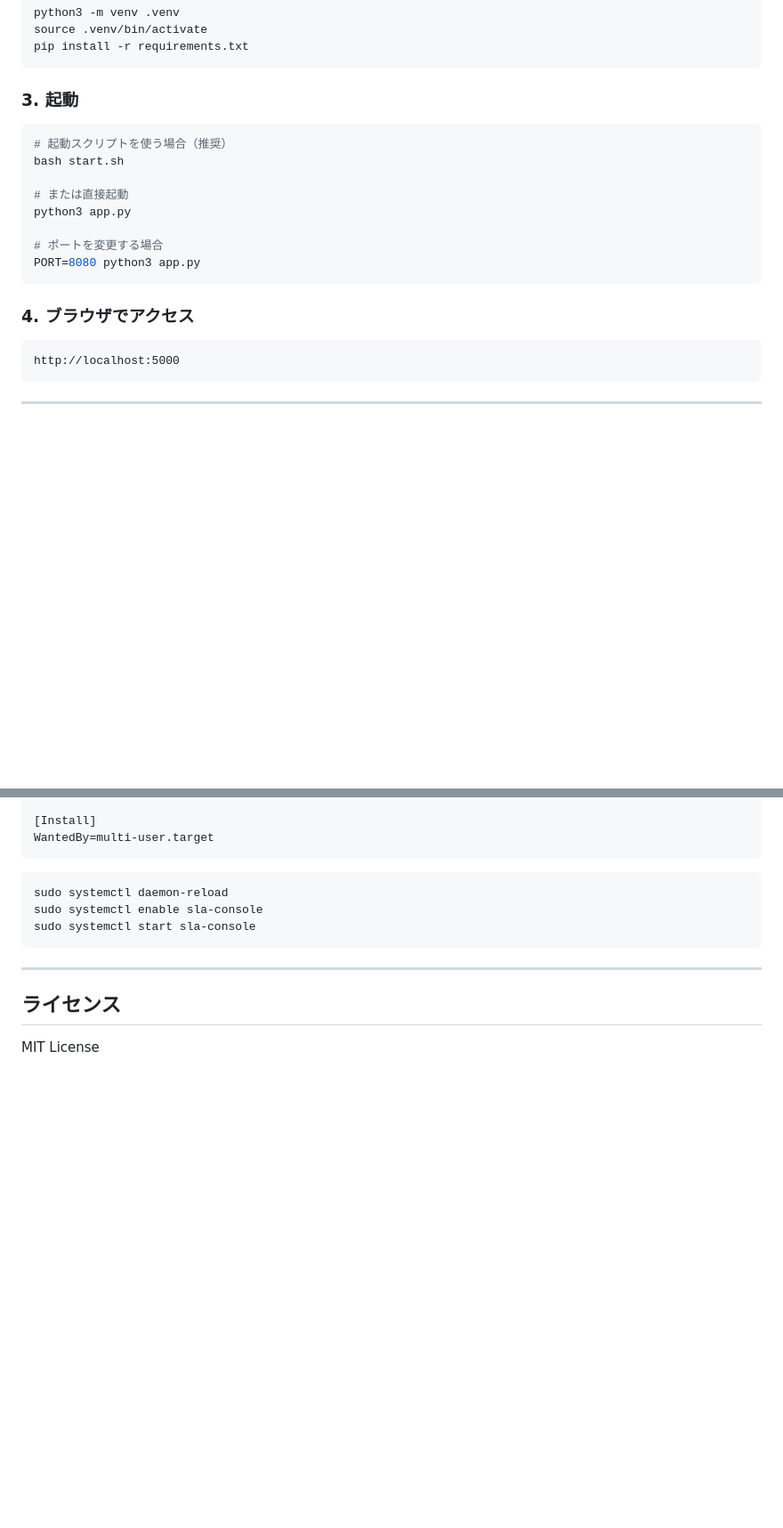
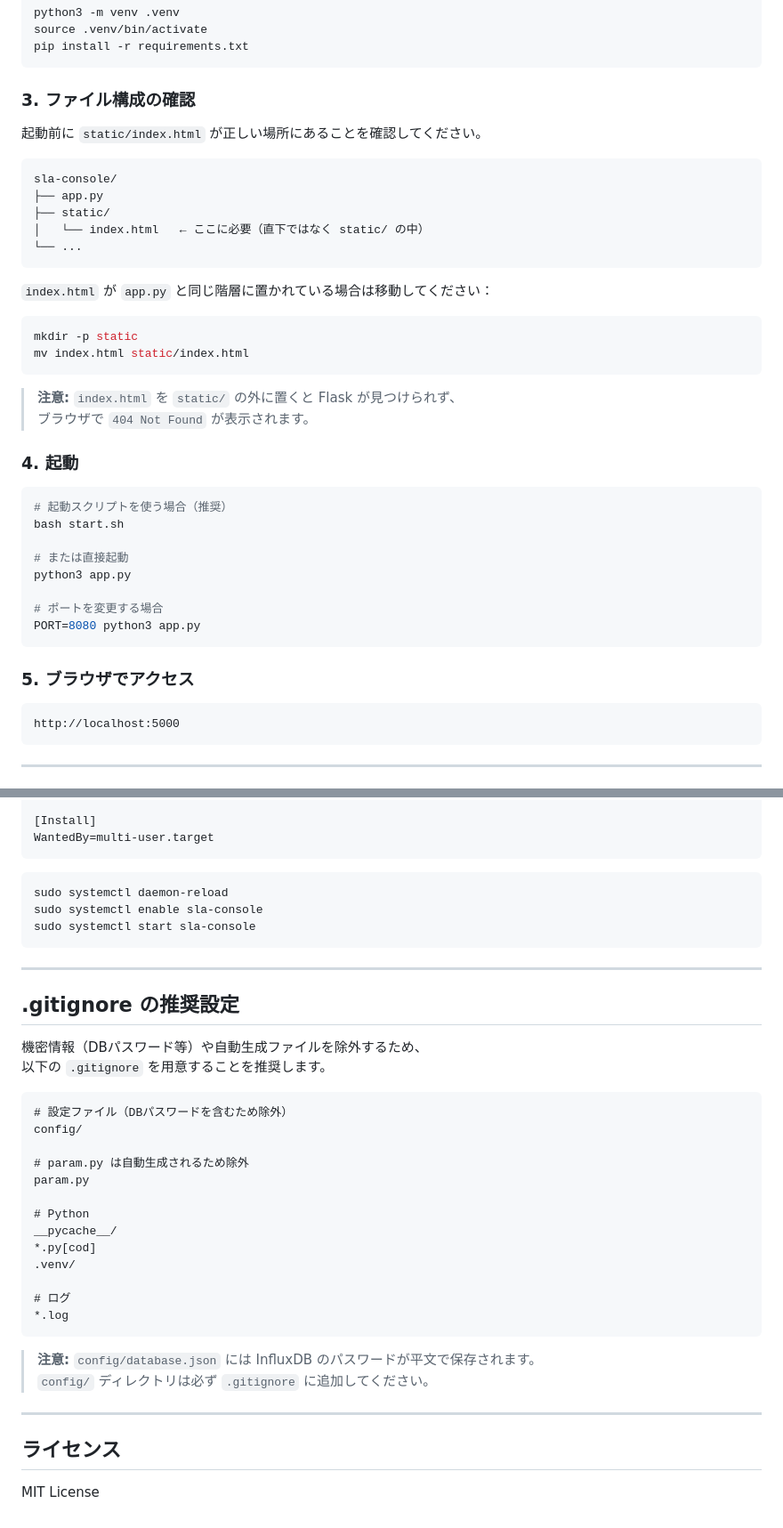
Before and after one commit to sugikenjp/Network-SLA, a Markdown page: README.md, 2 parts joined by grey strips. Shown at 89% size. Rendered like a GitHub page; blank space fills up the shorter version.

````diff
--- a/README.md
+++ b/README.md
@@ -123,7 +123,29 @@ source .venv/bin/activate
 pip install -r requirements.txt
 ```
 
-### 3. 起動
+### 3. ファイル構成の確認
+
+起動前に `static/index.html` が正しい場所にあることを確認してください。
+
+```
+sla-console/
+├── app.py
+├── static/
+│   └── index.html   ← ここに必要（直下ではなく static/ の中）
+└── ...
+```
+
+`index.html` が `app.py` と同じ階層に置かれている場合は移動してください：
+
+```bash
+mkdir -p static
+mv index.html static/index.html
+```
+
+> **注意:** `index.html` を `static/` の外に置くと Flask が見つけられず、
+> ブラウザで `404 Not Found` が表示されます。
+
+### 4. 起動
 
 ```bash
 # 起動スクリプトを使う場合（推奨）
@@ -136,7 +158,7 @@ python3 app.py
 PORT=8080 python3 app.py
 ```
 
-### 4. ブラウザでアクセス
+### 5. ブラウザでアクセス
 
 ```
 http://localhost:5000
@@ -291,6 +313,32 @@ sudo systemctl start sla-console
 
 ---
 
+## .gitignore の推奨設定
+
+機密情報（DBパスワード等）や自動生成ファイルを除外するため、
+以下の `.gitignore` を用意することを推奨します。
+
+```gitignore
+# 設定ファイル（DBパスワードを含むため除外）
+config/
+
+# param.py は自動生成されるため除外
+param.py
+
+# Python
+__pycache__/
+*.py[cod]
+.venv/
+
+# ログ
+*.log
+```
+
+> **注意:** `config/database.json` には InfluxDB のパスワードが平文で保存されます。
+> `config/` ディレクトリは必ず `.gitignore` に追加してください。
+
+---
+
 ## ライセンス
 
 MIT License
````
